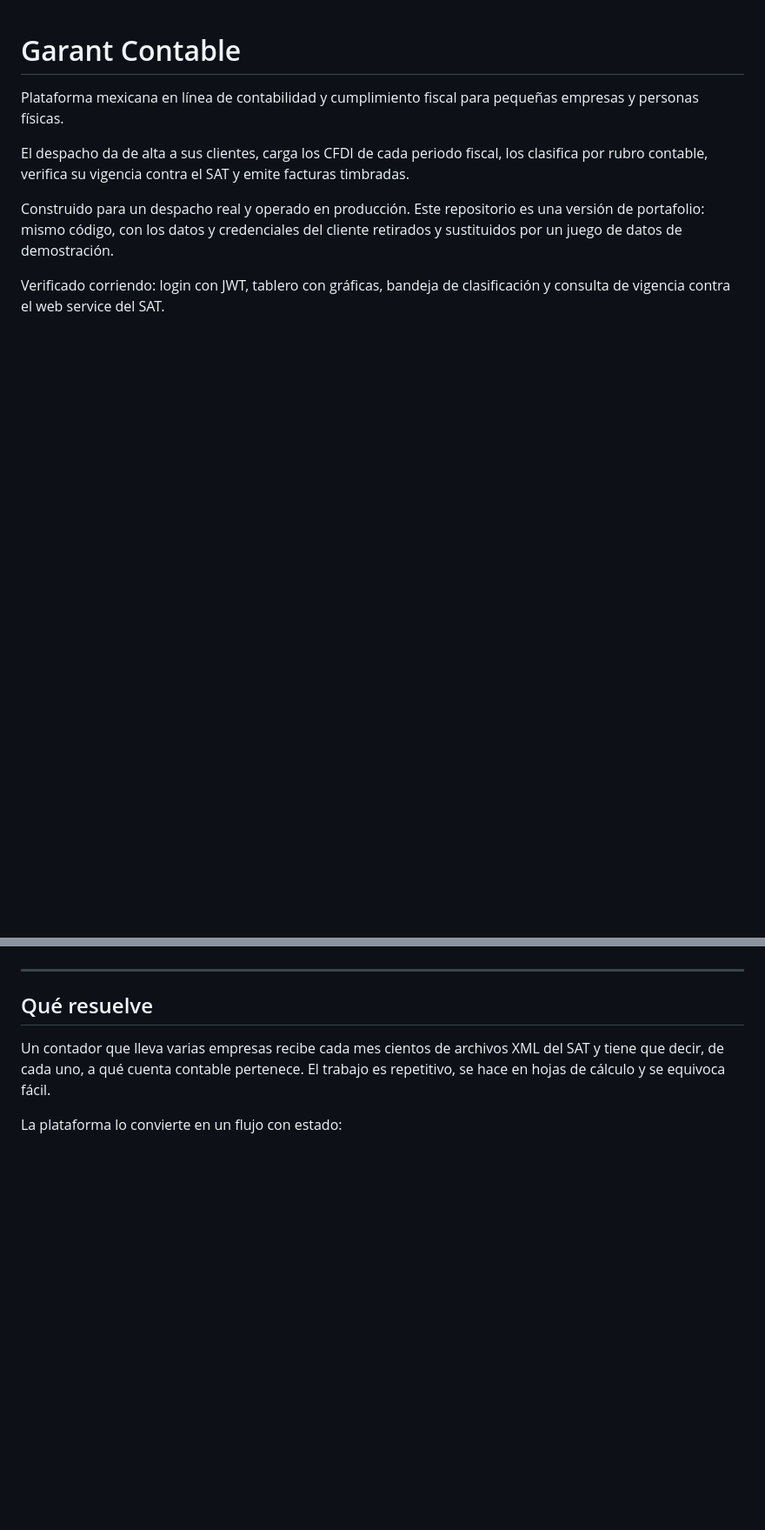
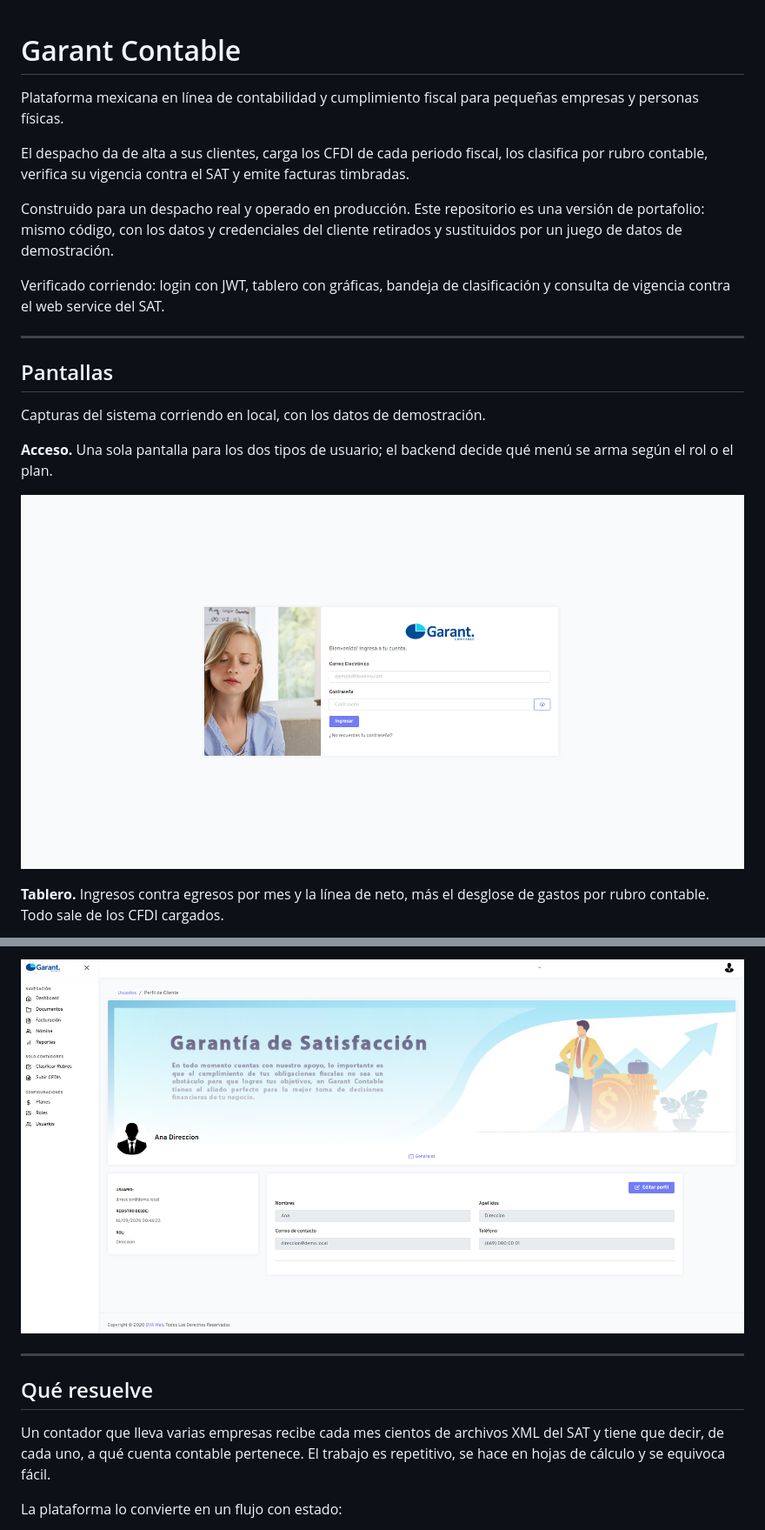
Before and after one commit to mariano44/garant-contable, a Markdown page: README.md, 2 parts joined by grey strips. Shown at 87% size. GitHub-like rendering; pictures changed too: docs/capturas/01-login.png (added), docs/capturas/05-perfil.png (added); blank space fills up the shorter version.

```diff
--- a/README.md
+++ b/README.md
@@ -13,3 +13,18 @@ retirados y sustituidos por un juego de datos de demostración.
 
 Verificado corriendo: login con JWT, tablero con gráficas, bandeja de
 clasificación y consulta de vigencia contra el web service del SAT.
+
+---
+
+## Pantallas
+
+Capturas del sistema corriendo en local, con los datos de demostración.
+
+**Acceso.** Una sola pantalla para los dos tipos de usuario; el backend decide
+qué menú se arma según el rol o el plan.
+
+![Pantalla de acceso](docs/capturas/01-login.png)
+
+**Tablero.** Ingresos contra egresos por mes y la línea de neto, más el
+desglose de gastos por rubro contable. Todo sale de los CFDI cargados.
+
@@ -16,3 +45,4 @@ clasificación y consulta de vigencia contra el web service del SAT.
+![Perfil de usuario](docs/capturas/05-perfil.png)
 
 ---
 
```
Also changed, not shown: other parts of README.md (+14 -0 lines), docs/capturas/02-tablero.png (added), docs/capturas/03-subir-cfdis.png (added), docs/capturas/04-nueva-factura.png (added).
